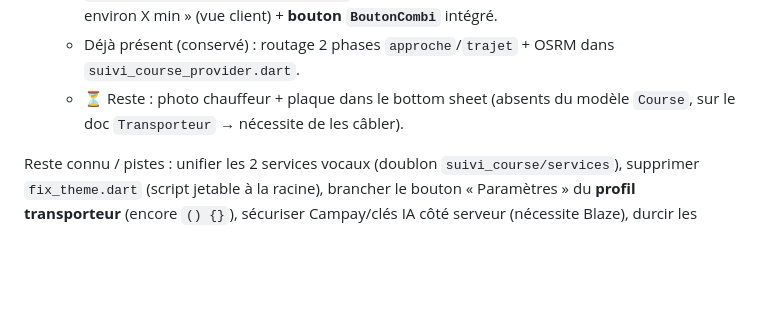
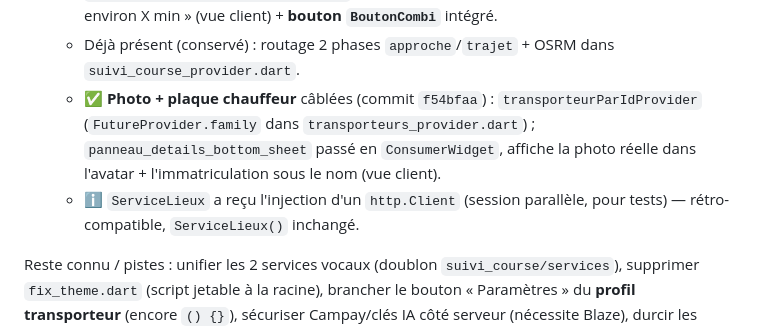
Before and after one commit to CODEUR237-JOAN/camtrans_1, a Markdown page: docs/JOURNAL_IA.md, the part around the change. Drawn GitHub-style; blank space fills up the shorter version.

Commit message:
docs(journal): photo+plaque chauffeur câblées + note merge ServiceLieux
Co-Authored-By: Claude Opus 4.8 <noreply@anthropic.com>

```diff
--- a/docs/JOURNAL_IA.md
+++ b/docs/JOURNAL_IA.md
@@ -212,6 +212,7 @@ Travaux de la session (du plus ancien au plus récent) :
     - `carte_suivi_interactive.dart` : passé en `StatefulWidget`. **Animation** du marqueur véhicule (AnimationController + interpolation lat/lon → plus de saut) + **rotation** selon le cap `atan2`. **Auto-cadrage** `fitCamera(CameraFit.bounds(..., padding: 100))` pour garder véhicule+cible visibles. Polyligne premium (primaire + `borderStrokeWidth`).
     - `panneau_details_bottom_sheet.dart` : **ETA humanisé** « Votre transporteur arrive dans environ X min » (vue client) + **bouton `BoutonCombi`** intégré.
     - Déjà présent (conservé) : routage 2 phases `approche`/`trajet` + OSRM dans `suivi_course_provider.dart`.
-    - ⏳ Reste : photo chauffeur + plaque dans le bottom sheet (absents du modèle `Course`, sur le doc `Transporteur` → nécessite de les câbler).
+    - ✅ **Photo + plaque chauffeur** câblées (commit `f54bfaa`) : `transporteurParIdProvider` (`FutureProvider.family` dans `transporteurs_provider.dart`) ; `panneau_details_bottom_sheet` passé en `ConsumerWidget`, affiche la photo réelle dans l'avatar + l'immatriculation sous le nom (vue client).
+    - ℹ️ `ServiceLieux` a reçu l'injection d'un `http.Client` (session parallèle, pour tests) — rétro-compatible, `ServiceLieux()` inchangé.
 
 Reste connu / pistes : unifier les 2 services vocaux (doublon `suivi_course/services`), supprimer `fix_theme.dart` (script jetable à la racine), brancher le bouton « Paramètres » du **profil transporteur** (encore `() {}`), sécuriser Campay/clés IA côté serveur (nécessite Blaze), durcir les règles `courses`/`paiements` (nécessite serveur pour la confirmation de paiement).
```
